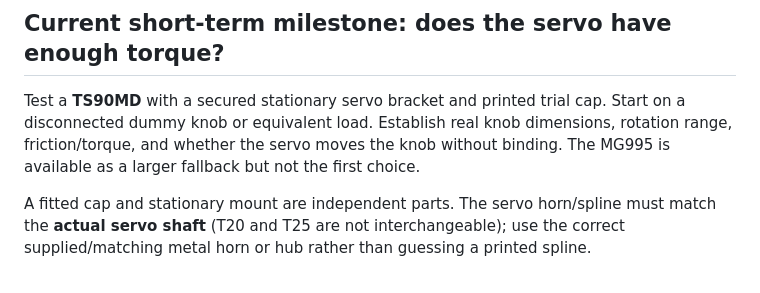
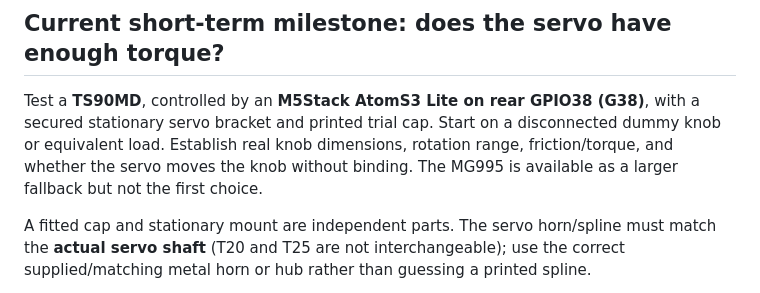
Before and after one commit to khrisperry/CottageThermoESP, a Markdown page: README.md, the part around the change. GitHub-like rendering.

Commit message:
Record AtomS3 Lite G38 as first controller prototype hardware

```diff
--- a/README.md
+++ b/README.md
@@ -36,7 +36,7 @@ These future directories will be created as implementation begins; see the detai
 
 ## Current short-term milestone: does the servo have enough torque?
 
-Test a **TS90MD** with a secured stationary servo bracket and printed trial cap. Start on a disconnected dummy knob or equivalent load. Establish real knob dimensions, rotation range, friction/torque, and whether the servo moves the knob without binding. The MG995 is available as a larger fallback but not the first choice.
+Test a **TS90MD**, controlled by an **M5Stack AtomS3 Lite on rear GPIO38 (G38)**, with a secured stationary servo bracket and printed trial cap. Start on a disconnected dummy knob or equivalent load. Establish real knob dimensions, rotation range, friction/torque, and whether the servo moves the knob without binding. The MG995 is available as a larger fallback but not the first choice.
 
 A fitted cap and stationary mount are independent parts. The servo horn/spline must match the **actual servo shaft** (T20 and T25 are not interchangeable); use the correct supplied/matching metal horn or hub rather than guessing a printed spline.
 
```
